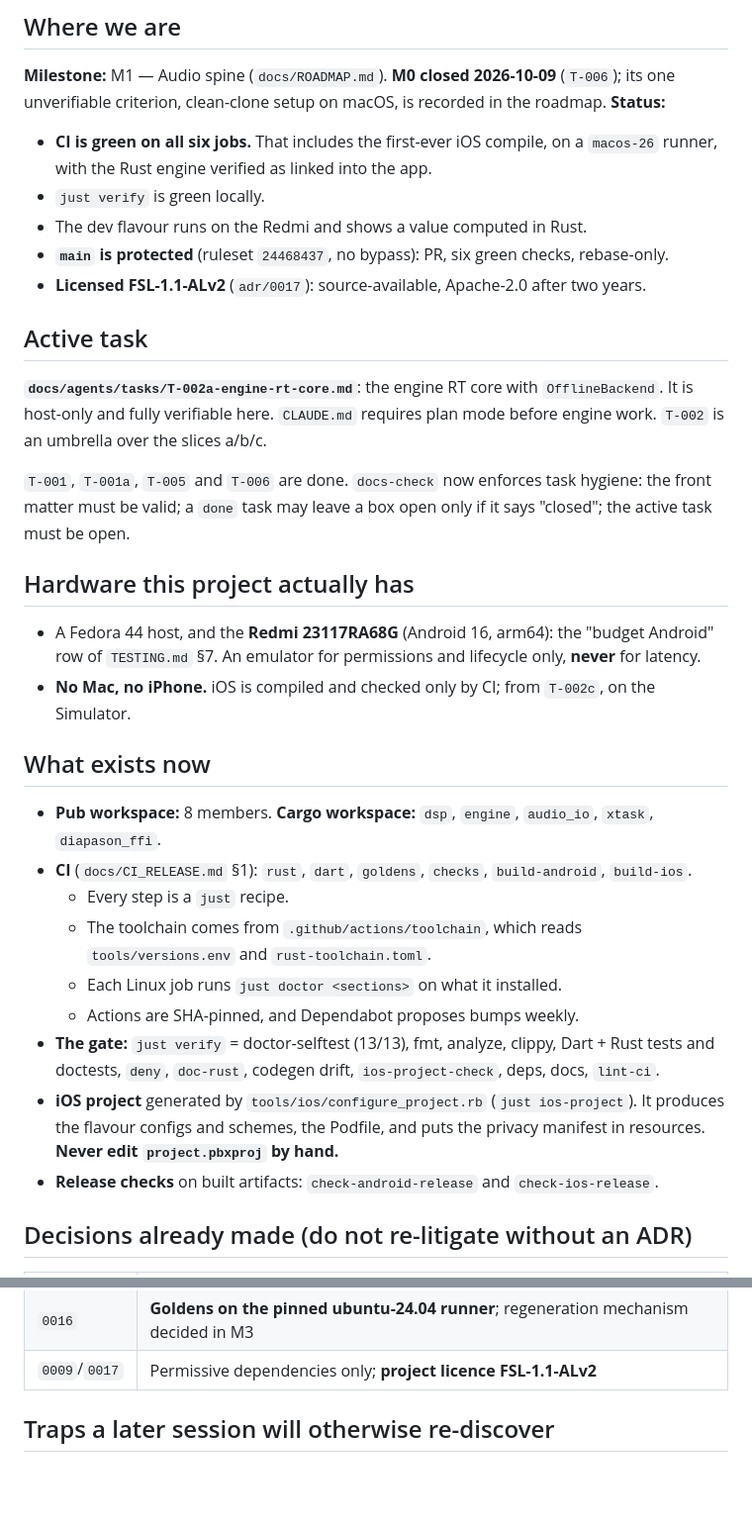
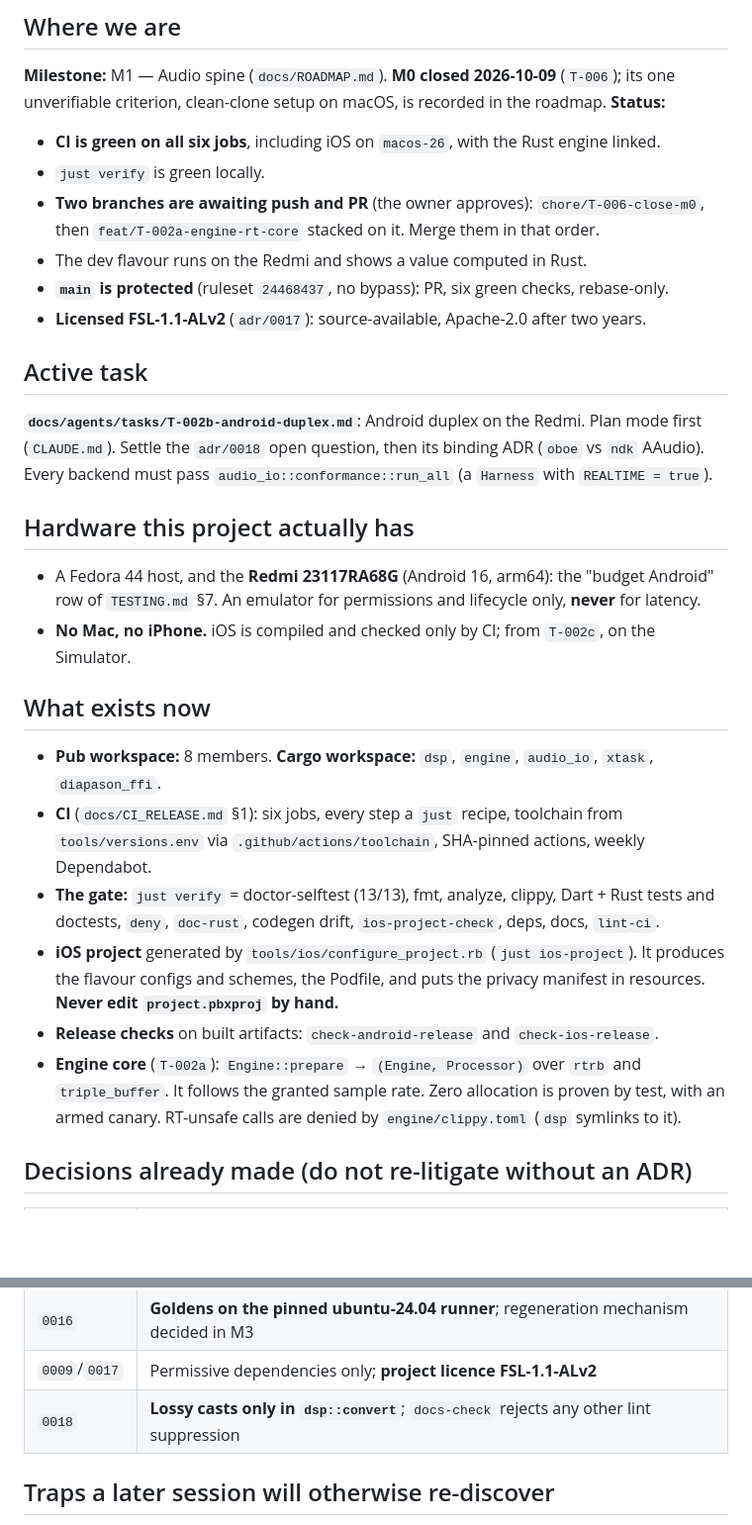
Before and after one commit to jfcofer/diapason-tuner-app, a Markdown page: docs/agents/STATE.md, 2 parts joined by grey strips. Shown at 99% size. Drawn GitHub-style; blank space fills up the shorter version.

Commit message:
docs(agents): close T-002a, point STATE at T-002b
Records the review follow-ups and every mutation that proved a guard,
the adr/0018 question T-002b must settle first, and two new known
gaps: Rust crate licences missing from the in-app page, and debug app
builds that do not trap RT allocations yet.

refs T-002a

Co-Authored-By: Claude Opus 5.5 <noreply@anthropic.com>

```diff
--- a/docs/agents/STATE.md
+++ b/docs/agents/STATE.md
@@ -9,22 +9,19 @@
 unverifiable criterion, clean-clone setup on macOS, is recorded in the roadmap.
 **Status:**
 
-- **CI is green on all six jobs.** That includes the first-ever iOS compile, on a `macos-26`
-  runner, with the Rust engine verified as linked into the app.
+- **CI is green on all six jobs**, including iOS on `macos-26`, with the Rust engine linked.
 - `just verify` is green locally.
+- **Two branches are awaiting push and PR** (the owner approves): `chore/T-006-close-m0`, then
+  `feat/T-002a-engine-rt-core` stacked on it. Merge them in that order.
 - The dev flavour runs on the Redmi and shows a value computed in Rust.
 - **`main` is protected** (ruleset `24468437`, no bypass): PR, six green checks, rebase-only.
 - **Licensed FSL-1.1-ALv2** (`adr/0017`): source-available, Apache-2.0 after two years.
 
 ## Active task
 
-**`docs/agents/tasks/T-002a-engine-rt-core.md`**: the engine RT core with `OfflineBackend`.
-It is host-only and fully verifiable here. `CLAUDE.md` requires plan mode before engine work.
-`T-002` is an umbrella over the slices a/b/c.
-
-`T-001`, `T-001a`, `T-005` and `T-006` are done. `docs-check` now enforces task hygiene: the front
-matter must be valid; a `done` task may leave a box open only if it says "closed"; the active task
-must be open.
+**`docs/agents/tasks/T-002b-android-duplex.md`**: Android duplex on the Redmi. Plan mode first
+(`CLAUDE.md`). Settle the `adr/0018` open question, then its binding ADR (`oboe` vs `ndk` AAudio).
+Every backend must pass `audio_io::conformance::run_all` (a `Harness` with `REALTIME = true`).
 
 ## Hardware this project actually has
 
@@ -36,19 +33,17 @@ must be open.
 
 - **Pub workspace:** 8 members. **Cargo workspace:** `dsp`, `engine`, `audio_io`, `xtask`,
   `diapason_ffi`.
-- **CI** (`docs/CI_RELEASE.md` §1): `rust`, `dart`, `goldens`, `checks`, `build-android`,
-  `build-ios`.
-  - Every step is a `just` recipe.
-  - The toolchain comes from `.github/actions/toolchain`, which reads `tools/versions.env` and
-    `rust-toolchain.toml`.
-  - Each Linux job runs `just doctor <sections>` on what it installed.
-  - Actions are SHA-pinned, and Dependabot proposes bumps weekly.
+- **CI** (`docs/CI_RELEASE.md` §1): six jobs, every step a `just` recipe, toolchain from
+  `tools/versions.env` via `.github/actions/toolchain`, SHA-pinned actions, weekly Dependabot.
 - **The gate:** `just verify` = doctor-selftest (13/13), fmt, analyze, clippy, Dart + Rust tests and
   doctests, `deny`, `doc-rust`, codegen drift, `ios-project-check`, deps, docs, `lint-ci`.
 - **iOS project** generated by `tools/ios/configure_project.rb` (`just ios-project`). It produces
   the flavour configs and schemes, the Podfile, and puts the privacy manifest in resources.
   **Never edit `project.pbxproj` by hand.**
 - **Release checks** on built artifacts: `check-android-release` and `check-ios-release`.
+- **Engine core** (`T-002a`): `Engine::prepare` → `(Engine, Processor)` over `rtrb` and
+  `triple_buffer`. It follows the granted sample rate. Zero allocation is proven by test, with an
+  armed canary. RT-unsafe calls are denied by `engine/clippy.toml` (`dsp` symlinks to it).
 
 ## Decisions already made (do not re-litigate without an ADR)
 
@@ -69,6 +64,7 @@ must be open.
 | `0015` | **Rust pinned to an exact release (1.98.0)**, not `stable` |
 | `0016` | **Goldens on the pinned ubuntu-24.04 runner**; regeneration mechanism decided in M3 |
 | `0009`/`0017` | Permissive dependencies only; **project licence FSL-1.1-ALv2** |
+| `0018` | **Lossy casts only in `dsp::convert`**; `docs-check` rejects any other lint suppression |
 
 ## Traps a later session will otherwise re-discover
 
```
Also changed, not shown: other parts of docs/agents/STATE.md (+12 -6 lines), 2 other files.
